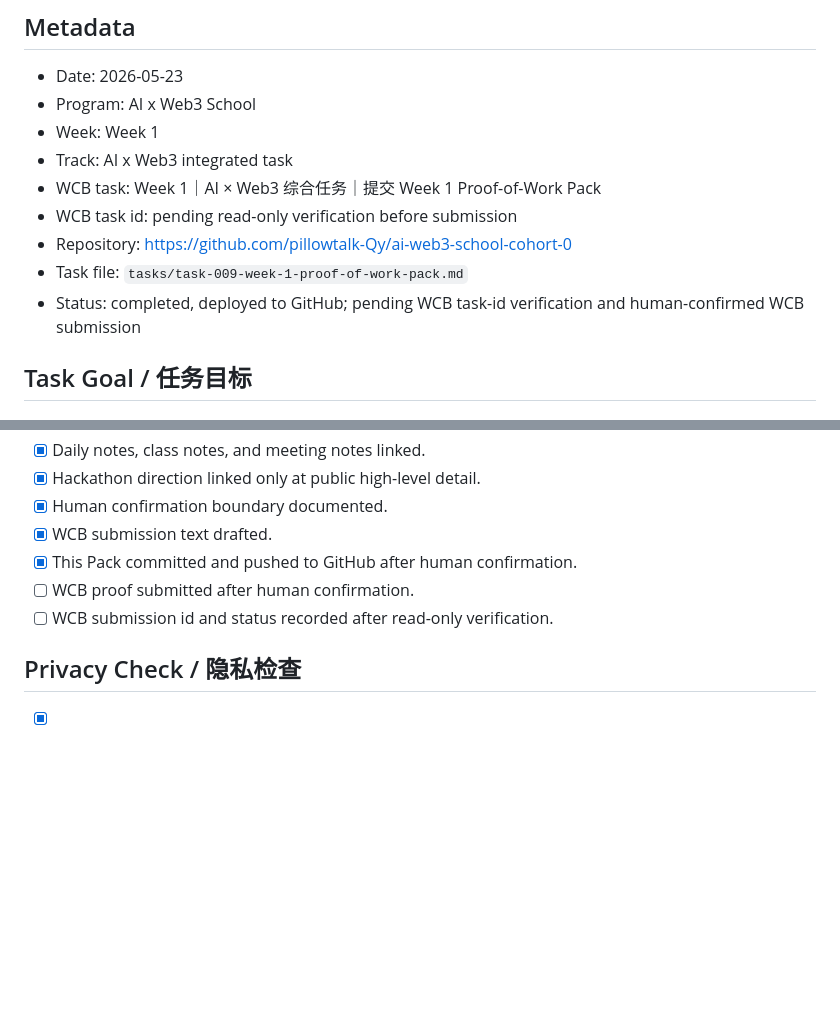
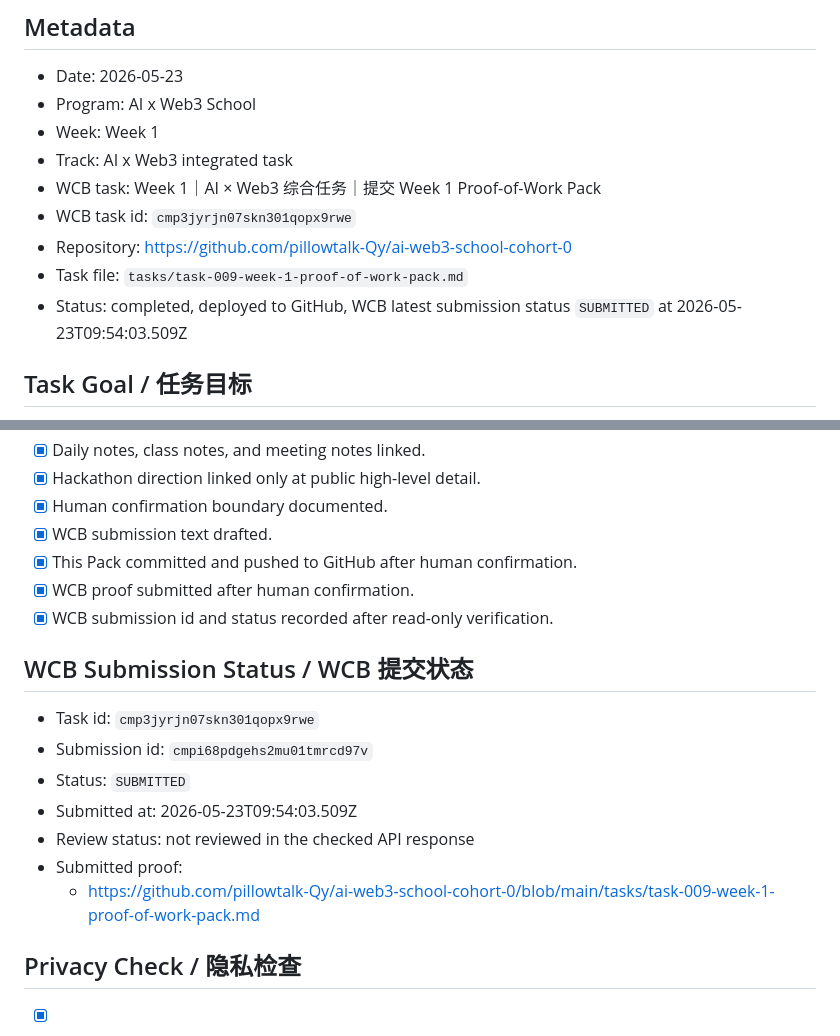
Before and after one commit to pillowtalk-Qy/ai-web3-school-cohort-0, a Markdown page: tasks/task-009-week-1-proof-of-work-pack.md, 2 parts joined by grey strips. GitHub-like rendering; blank space fills up the shorter version.

Commit message:
Record Week 1 proof pack WCB submission

```diff
--- a/tasks/task-009-week-1-proof-of-work-pack.md
+++ b/tasks/task-009-week-1-proof-of-work-pack.md
@@ -7,10 +7,10 @@
 - Week: Week 1
 - Track: AI x Web3 integrated task
 - WCB task: Week 1｜AI × Web3 综合任务｜提交 Week 1 Proof-of-Work Pack
-- WCB task id: pending read-only verification before submission
+- WCB task id: `cmp3jyrjn07skn301qopx9rwe`
 - Repository: https://github.com/pillowtalk-Qy/ai-web3-school-cohort-0
 - Task file: `tasks/task-009-week-1-proof-of-work-pack.md`
-- Status: completed, deployed to GitHub; pending WCB task-id verification and human-confirmed WCB submission
+- Status: completed, deployed to GitHub, WCB latest submission status `SUBMITTED` at 2026-05-23T09:54:03.509Z
 
 ## Task Goal / 任务目标
 
@@ -355,8 +355,18 @@ https://pillowtalk-qy.github.io/ai-web3-school-cohort-0/
 - [x] Human confirmation boundary documented.
 - [x] WCB submission text drafted.
 - [x] This Pack committed and pushed to GitHub after human confirmation.
-- [ ] WCB proof submitted after human confirmation.
-- [ ] WCB submission id and status recorded after read-only verification.
+- [x] WCB proof submitted after human confirmation.
+- [x] WCB submission id and status recorded after read-only verification.
+
+## WCB Submission Status / WCB 提交状态
+
+- Task id: `cmp3jyrjn07skn301qopx9rwe`
+- Submission id: `cmpi68pdgehs2mu01tmrcd97v`
+- Status: `SUBMITTED`
+- Submitted at: 2026-05-23T09:54:03.509Z
+- Review status: not reviewed in the checked API response
+- Submitted proof:
+  - https://github.com/pillowtalk-Qy/ai-web3-school-cohort-0/blob/main/tasks/task-009-week-1-proof-of-work-pack.md
 
 ## Privacy Check / 隐私检查
 
```
